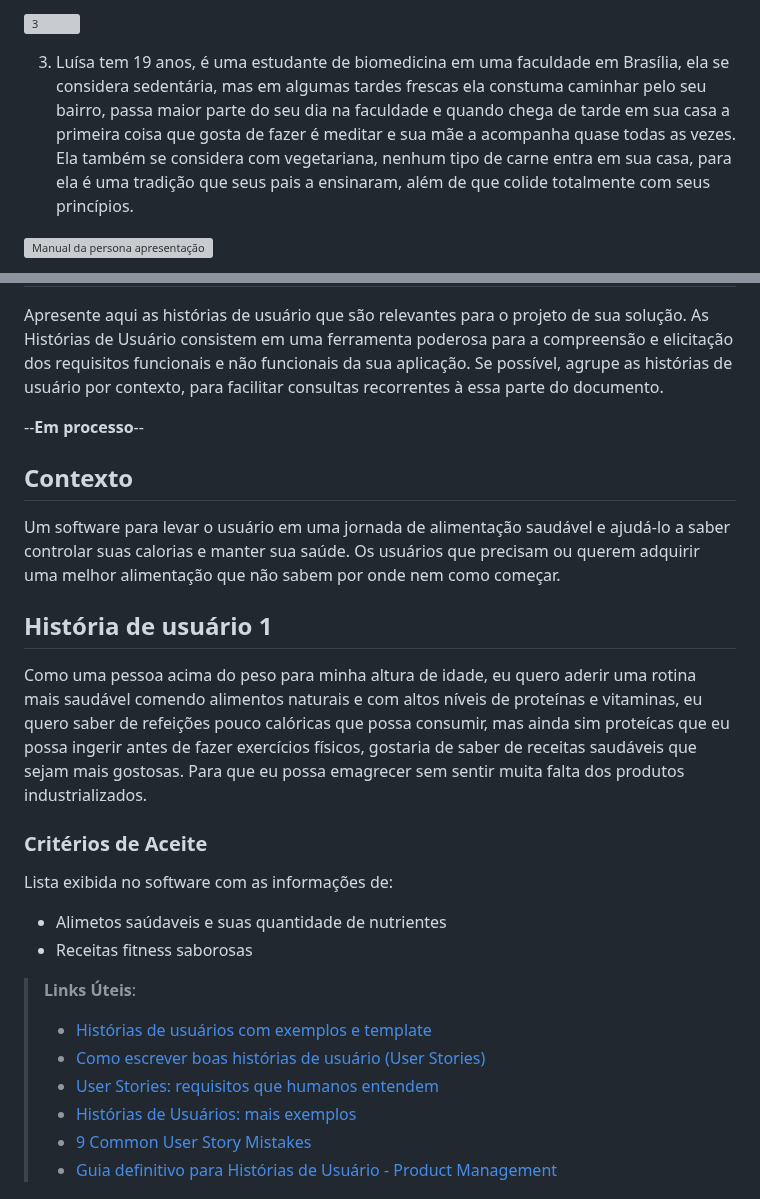
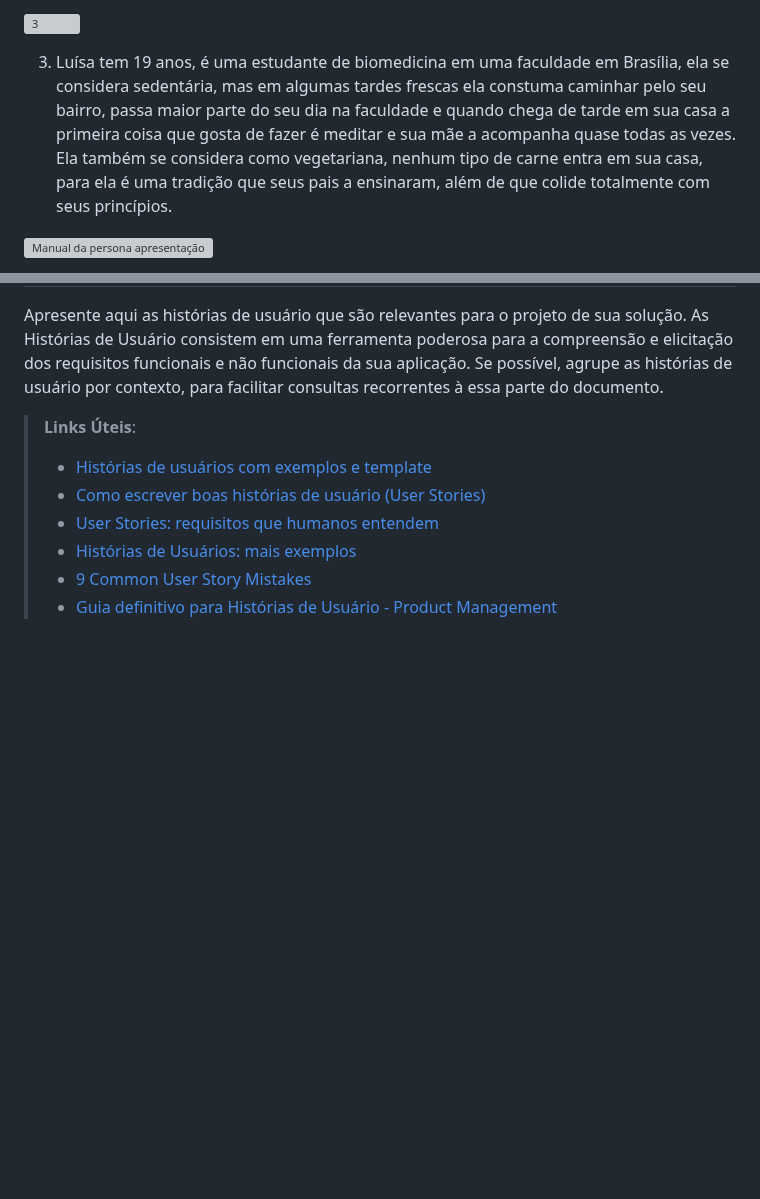
Before and after one commit to ICEI-PUC-Minas-PMV-SI/pmv-si-2023-1-e1-proj-web-t3-alimentacao_saudavel, a Markdown page: docs/especification.md, 2 parts joined by grey strips. GitHub-like rendering; blank space fills up the shorter version; grey boxes are pictures that could not be loaded.

```diff
--- a/docs/especification.md
+++ b/docs/especification.md
@@ -31,7 +31,7 @@ Paulo joga futebol as terças e as quintas e aos sábados realiza pedaladas de m
 
 ![3](https://user-images.githubusercontent.com/125522668/228388229-158e9039-9827-4494-a462-f9873ae661c8.jpg)
 
-3.    Luísa tem 19 anos, é uma estudante de biomedicina em uma faculdade em Brasília, ela se considera sedentária, mas em algumas tardes frescas ela constuma caminhar pelo seu bairro, passa maior parte do seu dia na faculdade e quando chega de tarde em sua casa a primeira coisa que gosta de fazer é meditar e sua mãe a acompanha quase todas as vezes. Ela também se considera com vegetariana, nenhum tipo de carne entra em sua casa, para ela é uma tradição que seus pais a ensinaram, além de que colide totalmente com seus princípios.
+3.    Luísa tem 19 anos, é uma estudante de biomedicina em uma faculdade em Brasília, ela se considera sedentária, mas em algumas tardes frescas ela constuma caminhar pelo seu bairro, passa maior parte do seu dia na faculdade e quando chega de tarde em sua casa a primeira coisa que gosta de fazer é meditar e sua mãe a acompanha quase todas as vezes. Ela também se considera como vegetariana, nenhum tipo de carne entra em sua casa, para ela é uma tradição que seus pais a ensinaram, além de que colide totalmente com seus princípios.
 
 ![Manual da persona apresentação](https://user-images.githubusercontent.com/125522668/228673217-ba3e7981-64e8-4ce4-98fd-3e4ab097fe2b.jpg)
 
@@ -81,23 +81,6 @@ Com base na análise das personas forma identificadas as seguintes histórias de
 |Administrador       | Alterar permissões                 | Permitir que possam administrar contas |
 
 Apresente aqui as histórias de usuário que são relevantes para o projeto de sua solução. As Histórias de Usuário consistem em uma ferramenta poderosa para a compreensão e elicitação dos requisitos funcionais e não funcionais da sua aplicação. Se possível, agrupe as histórias de usuário por contexto, para facilitar consultas recorrentes à essa parte do documento.
-
---**Em processo**--
-
-## Contexto
-
-Um software para levar o usuário em uma jornada de alimentação saudável e ajudá-lo a saber controlar suas calorias e manter sua saúde. Os usuários que precisam ou querem adquirir uma melhor alimentação que não sabem por onde nem como começar.
-
-## História de usuário 1
-
-Como uma pessoa acima do peso para minha altura de idade, eu quero aderir uma rotina mais saudável comendo alimentos naturais e com altos níveis de proteínas e vitaminas, eu quero saber de refeições pouco calóricas que possa consumir, mas ainda sim proteícas que eu possa ingerir antes de fazer exercícios físicos, gostaria de saber de receitas saudáveis que sejam mais gostosas. Para que eu possa emagrecer sem sentir muita falta dos produtos industrializados.
-
-### Critérios de Aceite
-
-Lista exibida no software com as informações de:
-- Alimetos saúdaveis e suas quantidade de nutrientes
-- Receitas fitness saborosas
-
 
 
 > **Links Úteis**:
```
